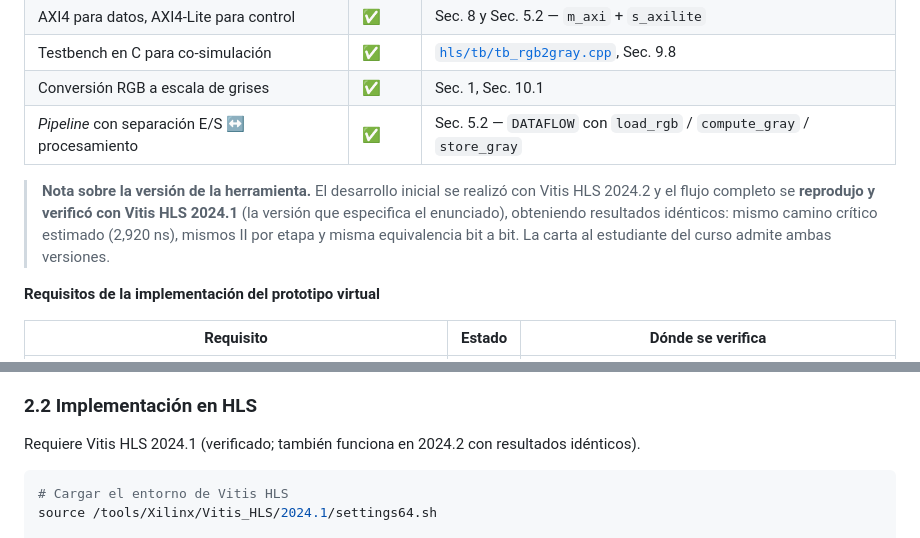
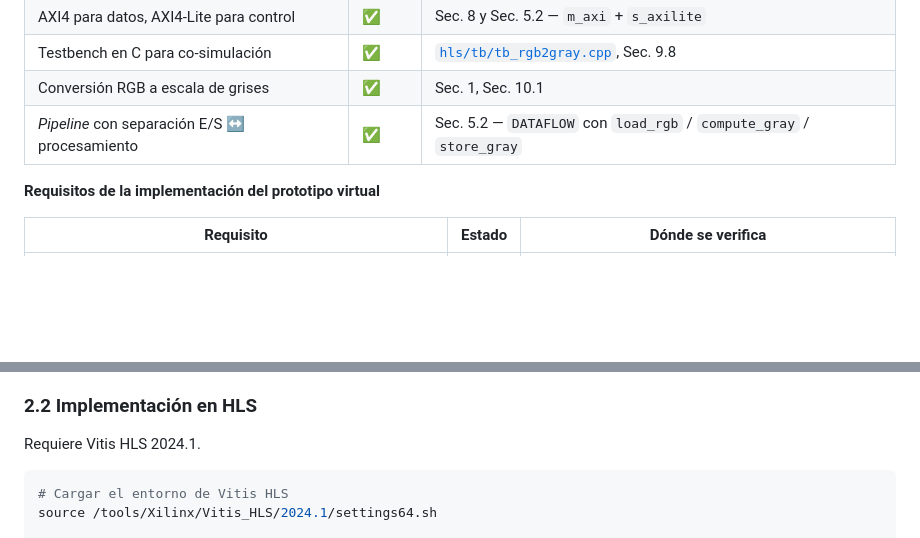
Before and after one commit to danielchacon9925/acelerador-rgb-gris-MP6160, a Markdown page: README.md, 2 parts joined by grey strips. Drawn GitHub-style; blank space fills up the shorter version.

Commit message:
Simplifica el README: elimina la nota sobre versiones de la herramienta

````diff
--- a/README.md
+++ b/README.md
@@ -81,12 +81,6 @@ implementaciones sean equivalentes bit a bit (ver [sección 10](#10-corresponden
 | Testbench en C para co-simulación | ✅ | [`hls/tb/tb_rgb2gray.cpp`](hls/tb/tb_rgb2gray.cpp), Sec. 9.8 |
 | Conversión RGB a escala de grises | ✅ | Sec. 1, Sec. 10.1 |
 | *Pipeline* con separación E/S ↔ procesamiento | ✅ | Sec. 5.2 — `DATAFLOW` con `load_rgb` / `compute_gray` / `store_gray` |
-
-> **Nota sobre la versión de la herramienta.** El desarrollo inicial se realizó con Vitis HLS
-> 2024.2 y el flujo completo se **reprodujo y verificó con Vitis HLS 2024.1** (la versión que
-> especifica el enunciado), obteniendo resultados idénticos: mismo camino crítico estimado
-> (2,920 ns), mismos II por etapa y misma equivalencia bit a bit. La carta al estudiante del
-> curso admite ambas versiones.
 
 **Requisitos de la implementación del prototipo virtual**
 
@@ -180,7 +174,7 @@ sumas por sí sola no garantiza que la imagen provenga de la corrida en curso (v
 
 ### 2.2 Implementación en HLS
 
-Requiere Vitis HLS 2024.1 (verificado; también funciona en 2024.2 con resultados idénticos).
+Requiere Vitis HLS 2024.1.
 
 ```bash
 # Cargar el entorno de Vitis HLS
````
